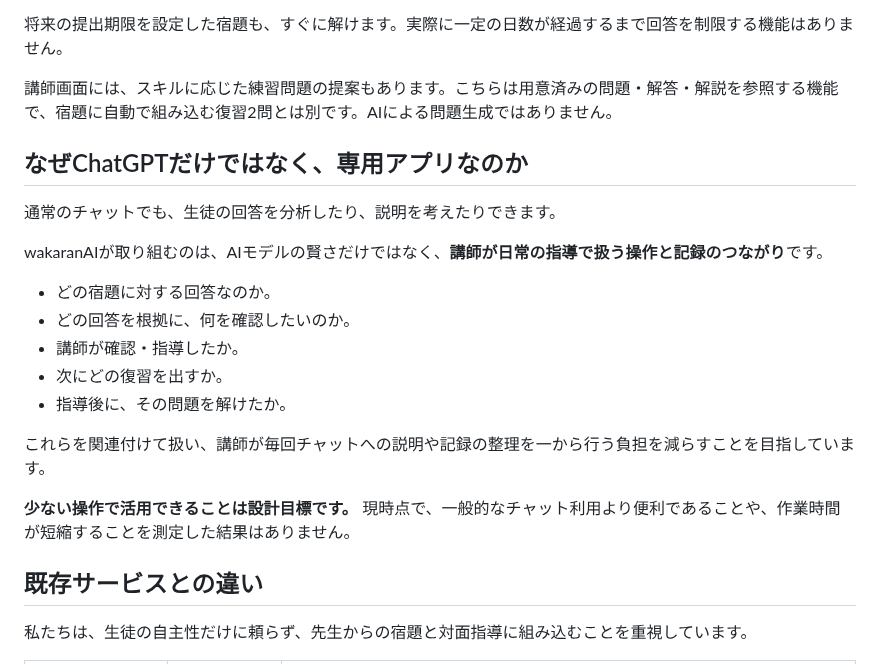
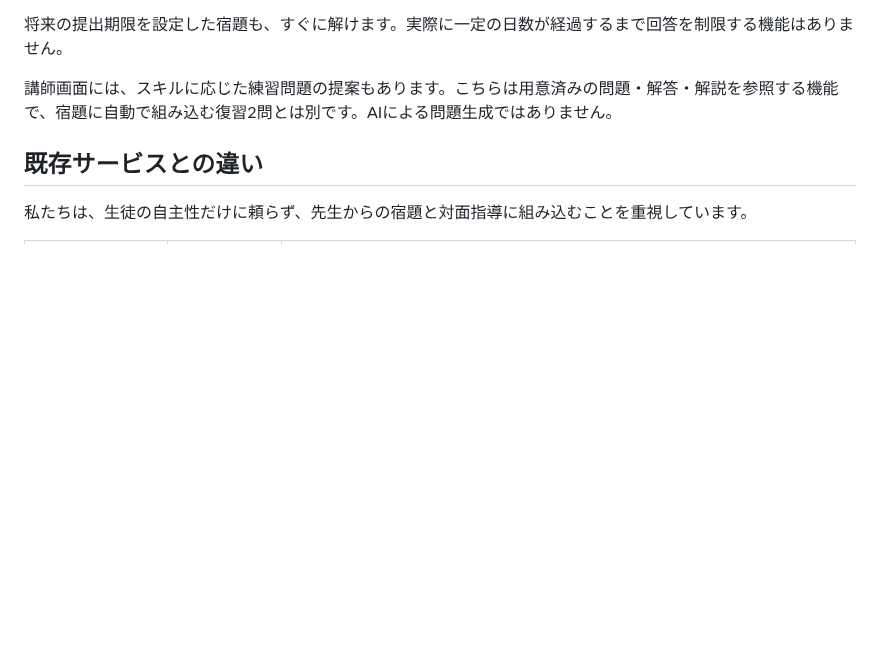
Before and after one commit to jphacks/tka_2611, a Markdown page: README.md, the part around the change. GitHub-like rendering; folded sections open; blank space fills up the shorter version.

```diff
--- a/README.md
+++ b/README.md
@@ -136,21 +136,6 @@ Renderの無料サービスは、一定時間アクセスがないと休止す
 
 </details>
 
-## なぜChatGPTだけではなく、専用アプリなのか
-
-通常のチャットでも、生徒の回答を分析したり、説明を考えたりできます。
-
-wakaranAIが取り組むのは、AIモデルの賢さだけではなく、**講師が日常の指導で扱う操作と記録のつながり**です。
-
-- どの宿題に対する回答なのか。
-- どの回答を根拠に、何を確認したいのか。
-- 講師が確認・指導したか。
-- 次にどの復習を出すか。
-- 指導後に、その問題を解けたか。
-
-これらを関連付けて扱い、講師が毎回チャットへの説明や記録の整理を一から行う負担を減らすことを目指しています。
-
-**少ない操作で活用できることは設計目標です。** 現時点で、一般的なチャット利用より便利であることや、作業時間が短縮することを測定した結果はありません。
 
 ## 既存サービスとの違い
 
```
